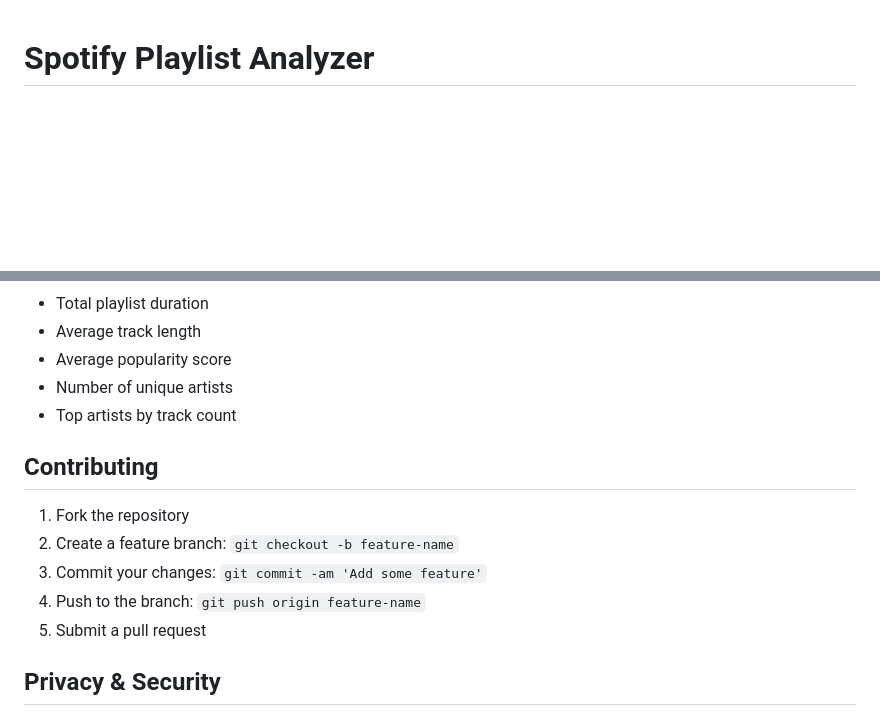
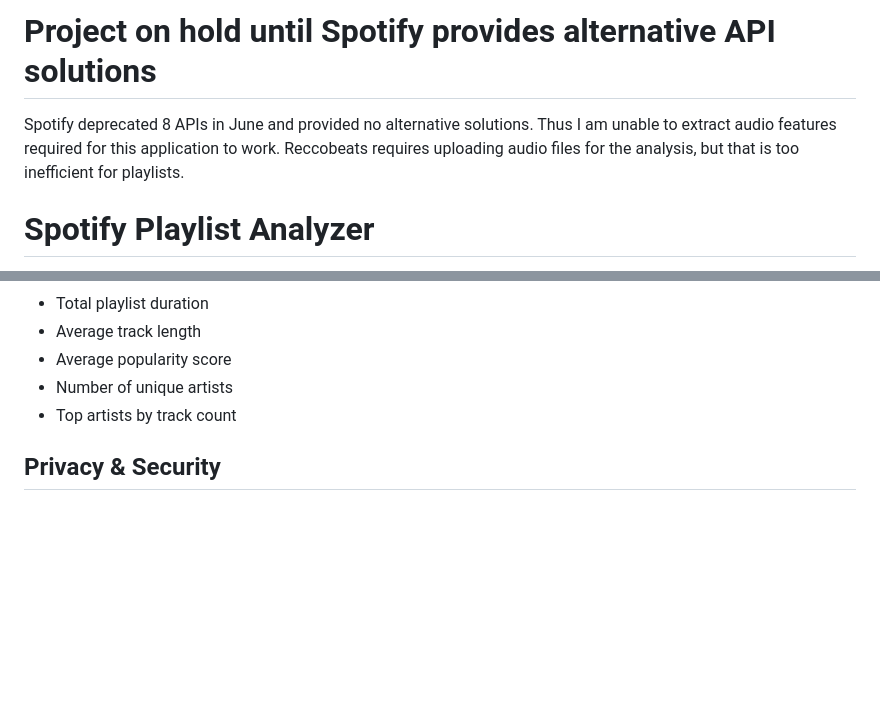
Before and after one commit to realsususamogus/spotifyanalyser2, a Markdown page: README.md, 2 parts joined by grey strips. GitHub-like rendering; blank space fills up the shorter version.

Commit message:
pausing project

```diff
--- a/README.md
+++ b/README.md
@@ -1,3 +1,6 @@
+# Project on hold until Spotify provides alternative API solutions
+Spotify deprecated 8 APIs in June and provided no alternative solutions. Thus I am unable to extract audio features required for this application to work. Reccobeats requires uploading audio files for the analysis, but that is too inefficient for playlists.
+
 # Spotify Playlist Analyzer
 
 A web application that analyzes your Spotify playlists to provide insights about your music taste, including audio features, artist distribution, and listening patterns.
@@ -144,14 +79,6 @@ The app analyzes several audio features provided by Spotify:
 - Number of unique artists
 - Top artists by track count
 
-## Contributing
-
-1. Fork the repository
-2. Create a feature branch: `git checkout -b feature-name`
-3. Commit your changes: `git commit -am 'Add some feature'`
-4. Push to the branch: `git push origin feature-name`
-5. Submit a pull request
-
 ## Privacy & Security
 
 - This app does not store any user data on servers
```
Also changed, not shown: other parts of README.md (+0 -68 lines).
